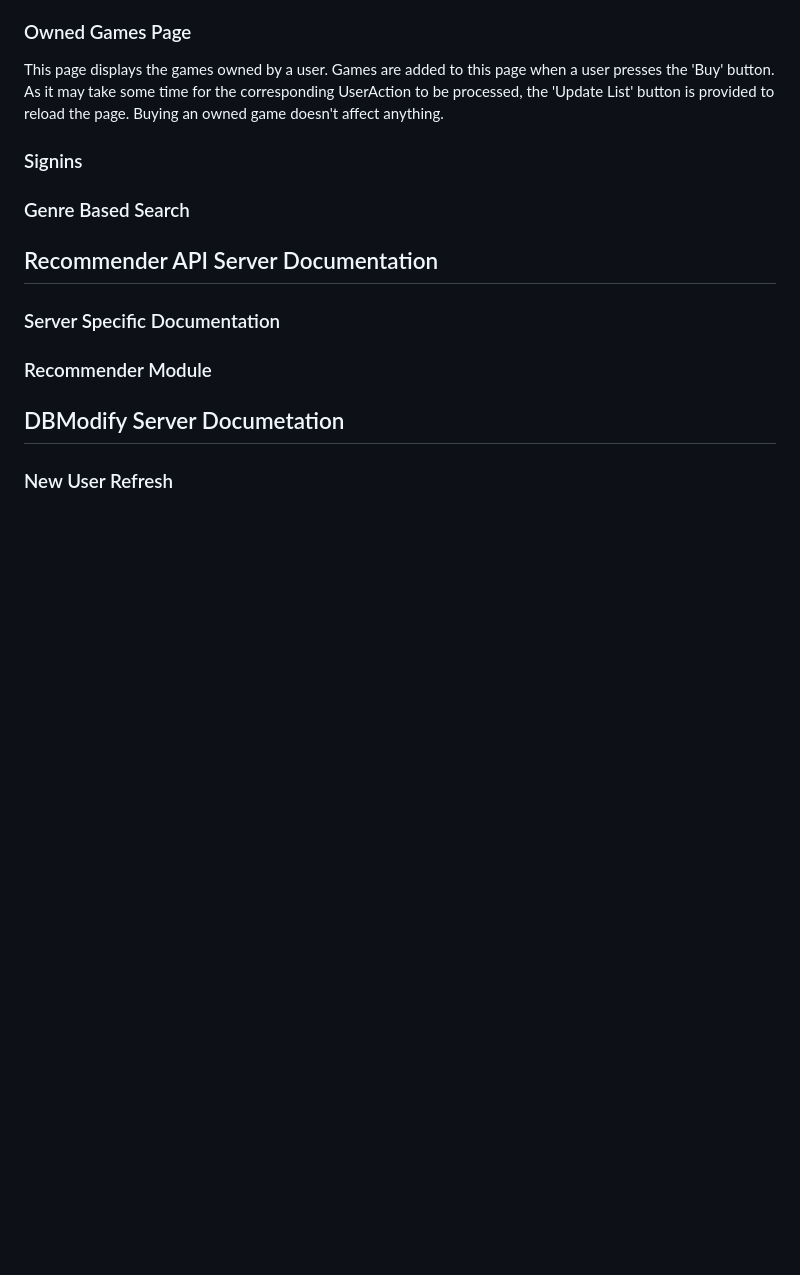
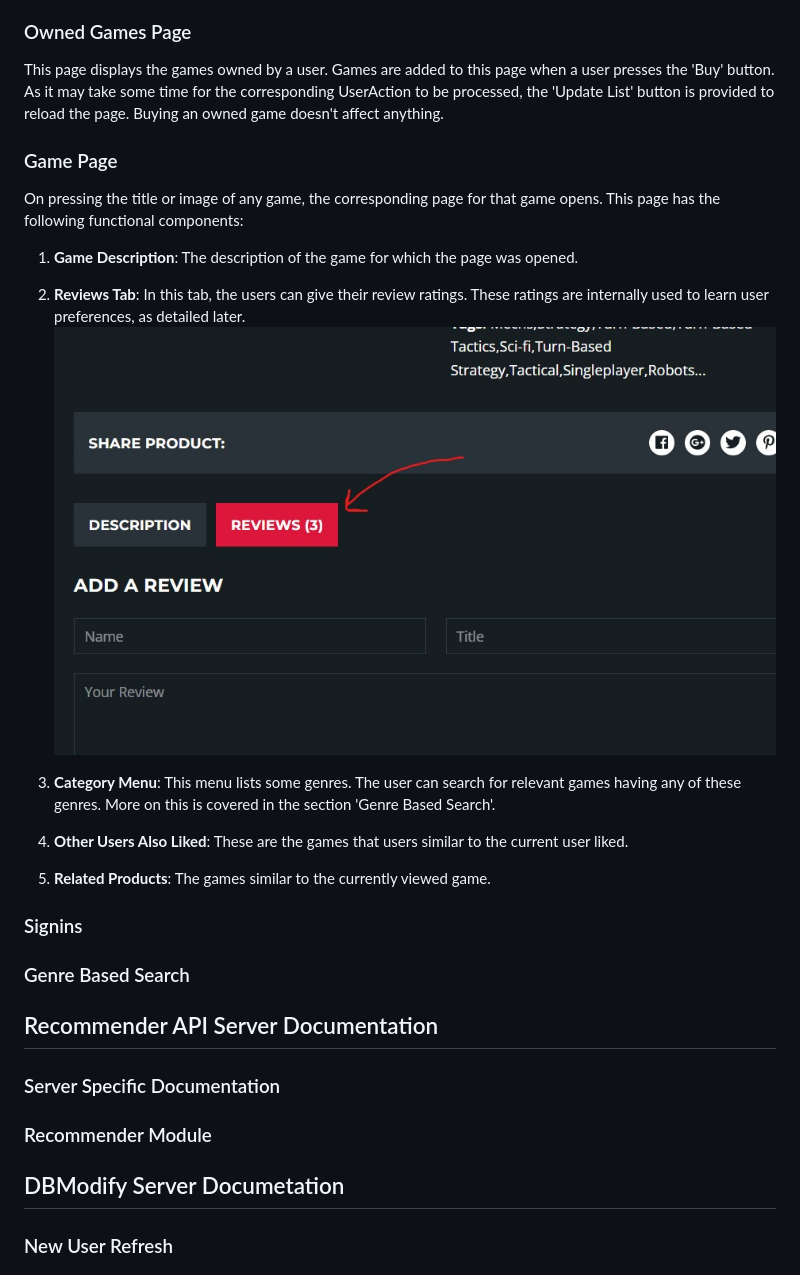
Before and after one commit to rohan843/GameRecommenderEngine, a Markdown page: README.md, the part around the change. GitHub-like rendering; pictures changed too: Docs/website_7.jpeg (added); blank space fills up the shorter version.

Commit message:
Add info about game page

```diff
--- a/README.md
+++ b/README.md
@@ -122,6 +122,17 @@ This page has the following functional components:
 
 This page displays the games owned by a user. Games are added to this page when a user presses the 'Buy' button. As it may take some time for the corresponding UserAction to be processed, the 'Update List' button is provided to reload the page. Buying an owned game doesn't affect anything.
 
+### Game Page
+
+On pressing the title or image of any game, the corresponding page for that game opens. This page has the following functional components:
+1. **Game Description**: The description of the game for which the page was opened.
+2. **Reviews Tab**: In this tab, the users can give their review ratings. These ratings are internally used to learn user preferences, as detailed later.
+![reviews tab](Docs/website_7.jpeg)
+
+3. **Category Menu**: This menu lists some genres. The user can search for relevant games having any of these genres. More on this is covered in the section 'Genre Based Search'.
+4. **Other Users Also Liked**: These are the games that users similar to the current user liked.
+5. **Related Products**: The games similar to the currently viewed game.
+
 ### Signins
 
 ### Genre Based Search
```
